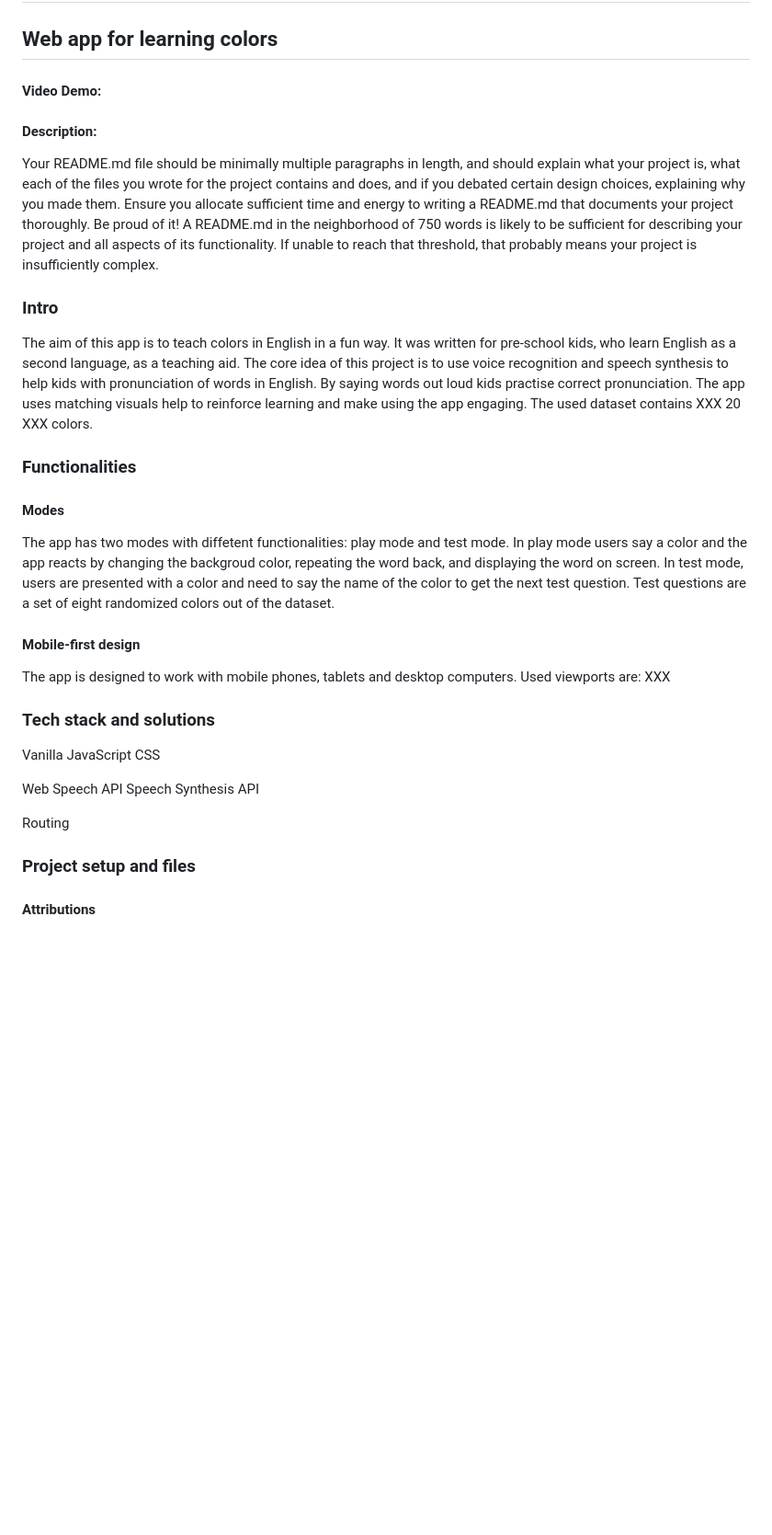
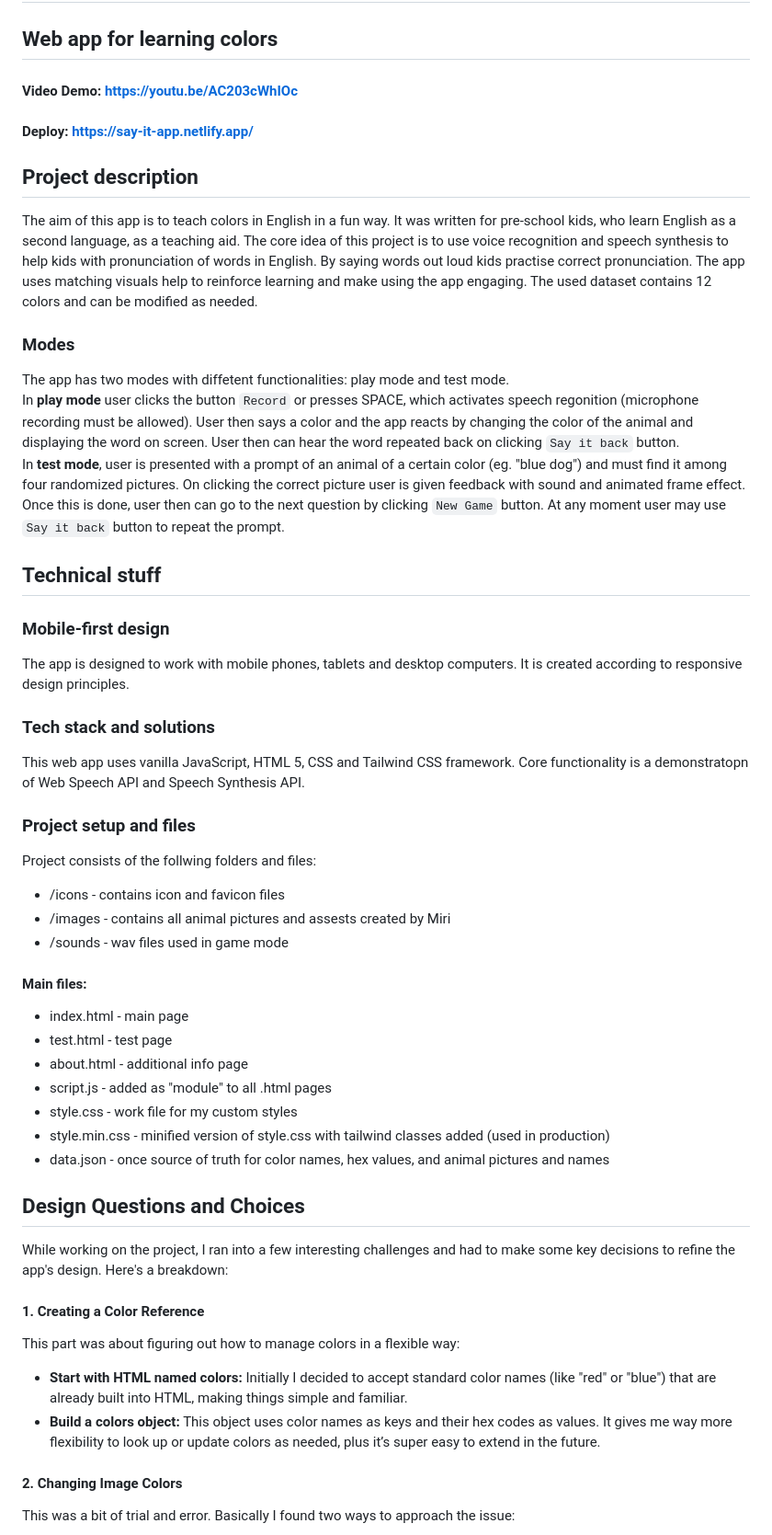
Before and after one commit to karola-kukowska/say-it, a Markdown page: readme.md, the part around one of its changes. Shown at 92% size. GitHub-like rendering; blank space fills up the shorter version.

```diff
--- a/readme.md
+++ b/readme.md
@@ -2,38 +2,63 @@
 
 ## Web app for learning colors
 
-#### Video Demo: <URL HERE>
+#### Video Demo: https://youtu.be/AC203cWhIOc
 
-#### Description:
+#### Deploy: https://say-it-app.netlify.app/
 
-Your README.md file should be minimally multiple paragraphs in length, and should explain what your project is, what each of the files you wrote for the project contains and does, and if you debated certain design choices, explaining why you made them. Ensure you allocate sufficient time and energy to writing a README.md that documents your project thoroughly. Be proud of it! A README.md in the neighborhood of 750 words is likely to be sufficient for describing your project and all aspects of its functionality. If unable to reach that threshold, that probably means your project is insufficiently complex.
-
-### Intro
+## Project description
 
 The aim of this app is to teach colors in English in a fun way. It was written for pre-school kids, who learn English as a second language, as a teaching aid.
 The core idea of this project is to use voice recognition and speech synthesis to help kids with pronunciation of words in English. By saying words out loud kids practise correct pronunciation. The app uses matching visuals help to reinforce learning and make using the app engaging.
-The used dataset contains XXX 20 XXX colors.
+The used dataset contains 12 colors and can be modified as needed.
 
-### Functionalities
+### Modes
 
-#### Modes
+The app has two modes with diffetent functionalities: play mode and test mode.
+In **play mode** user clicks the button `Record` or presses SPACE, which activates speech regonition (microphone recording must be allowed). User then says a color and the app reacts by changing the color of the animal and displaying the word on screen. User then can hear the word repeated back on clicking `Say it back` button.
+In **test mode**, user is presented with a prompt of an animal of a certain color (eg. "blue dog") and must find it among four randomized pictures. On clicking the correct picture user is given feedback with sound and animated frame effect. Once this is done, user then can go to the next question by clicking `New Game` button. At any moment user may use `Say it back` button to repeat the prompt.
 
-The app has two modes with diffetent functionalities: play mode and test mode. In play mode users say a color and the app reacts by changing the backgroud color, repeating the word back, and displaying the word on screen. In test mode, users are presented with a color and need to say the name of the color to get the next test question. Test questions are a set of eight randomized colors out of the dataset.
+## Technical stuff
 
-#### Mobile-first design
+### Mobile-first design
 
-The app is designed to work with mobile phones, tablets and desktop computers. Used viewports are: XXX
+The app is designed to work with mobile phones, tablets and desktop computers. It is created according to responsive design principles.
 
 ### Tech stack and solutions
 
-Vanilla JavaScript
-CSS
-
-Web Speech API
-Speech Synthesis API
-
-Routing
+This web app uses vanilla JavaScript, HTML 5, CSS and Tailwind CSS framework.
+Core functionality is a demonstratopn of Web Speech API and Speech Synthesis API.
 
 ### Project setup and files
 
-#### Attributions
+Project consists of the follwing folders and files:
+
+- /icons - contains icon and favicon files
+- /images - contains all animal pictures and assests created by Miri
+- /sounds - wav files used in game mode
+
+#### Main files:
+
+- index.html - main page
+- test.html - test page
+- about.html - additional info page
+- script.js - added as "module" to all .html pages
+- style.css - work file for my custom styles
+- style.min.css - minified version of style.css with tailwind classes added (used in production)
+- data.json - once source of truth for color names, hex values, and animal pictures and names
+
+## Design Questions and Choices
+
+While working on the project, I ran into a few interesting challenges and had to make some key decisions to refine the app's design. Here's a breakdown:
+
+#### 1. Creating a Color Reference
+
+This part was about figuring out how to manage colors in a flexible way:
+
+- **Start with HTML named colors:** Initially I decided to accept standard color names (like "red" or "blue") that are already built into HTML, making things simple and familiar.
+- **Build a colors object:** This object uses color names as keys and their hex codes as values. It gives me way more flexibility to look up or update colors as needed, plus it’s super easy to extend in the future.
+
+#### 2. Changing Image Colors
+
+This was a bit of trial and error. Basically I found two ways to approach the issue:
+
```
Also changed, not shown: other parts of readme.md (+47 -23 lines).
